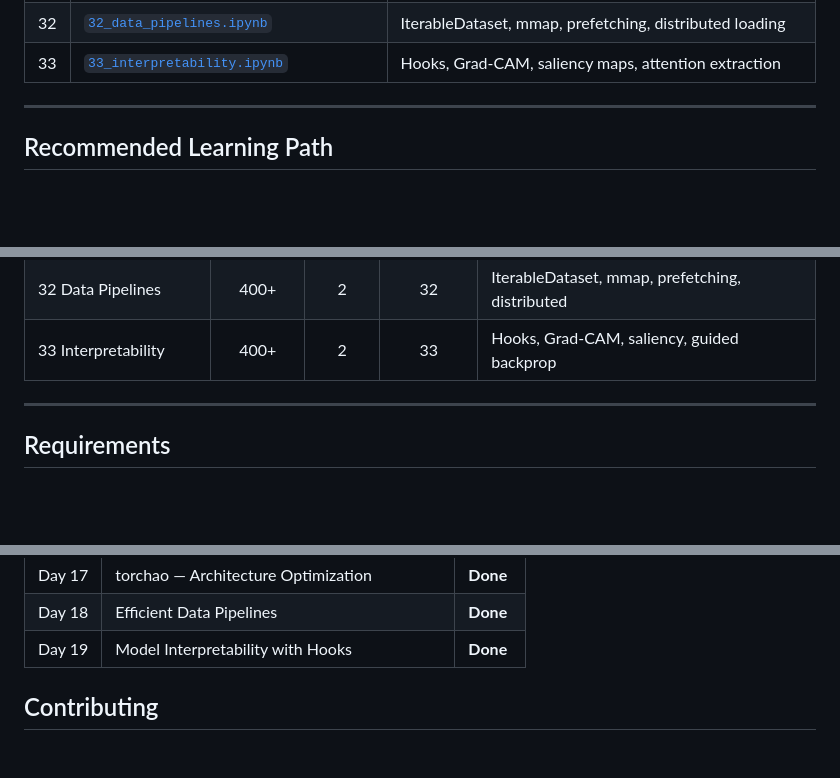
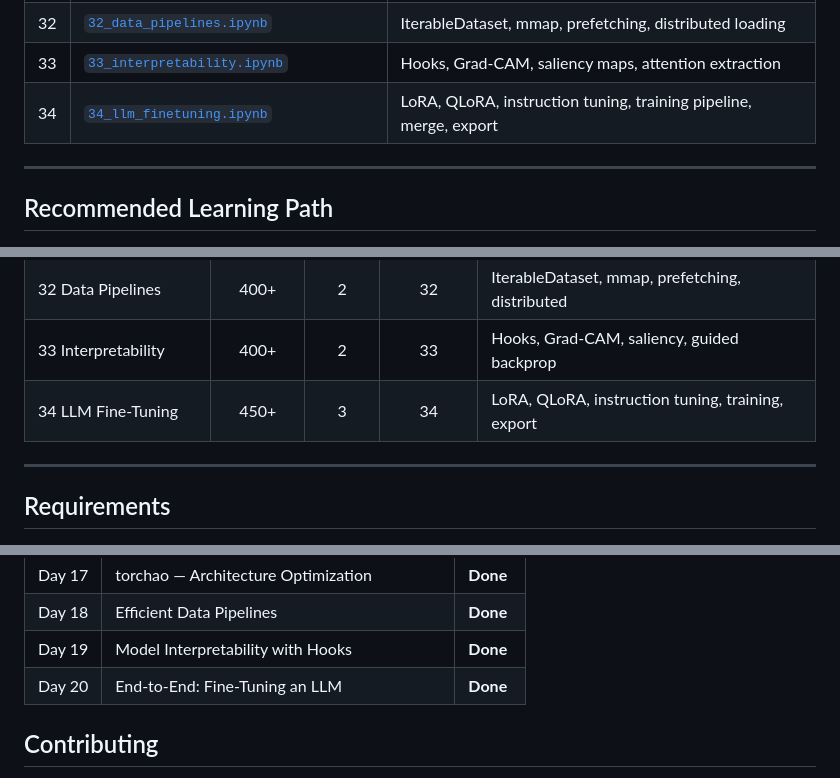
Before and after one commit to subinz1/pytorch-reference-guide, a Markdown page: README.md, 3 parts joined by grey strips. Drawn GitHub-style; blank space fills up the shorter version.

```diff
--- a/README.md
+++ b/README.md
@@ -153,6 +154,7 @@ The [`notebooks/`](notebooks/) folder contains **33 interactive playbooks** —
 | 31 | [`31_torchao.ipynb`](notebooks/31_torchao.ipynb) | Quantization, INT8/INT4, sparsity, torch.compile integration |
 | 32 | [`32_data_pipelines.ipynb`](notebooks/32_data_pipelines.ipynb) | IterableDataset, mmap, prefetching, distributed loading |
 | 33 | [`33_interpretability.ipynb`](notebooks/33_interpretability.ipynb) | Hooks, Grad-CAM, saliency maps, attention extraction |
+| 34 | [`34_llm_finetuning.ipynb`](notebooks/34_llm_finetuning.ipynb) | LoRA, QLoRA, instruction tuning, training pipeline, merge, export |
 
 ---
 
@@ -295,6 +297,7 @@ Tensors, Autograd, `nn.Module`, Optimizers, DataLoaders, Training Loops
 | 31 torchao | 400+ | 2 | 31 | Quantization, INT8/INT4/FP8, sparsity, torch.compile |
 | 32 Data Pipelines | 400+ | 2 | 32 | IterableDataset, mmap, prefetching, distributed |
 | 33 Interpretability | 400+ | 2 | 33 | Hooks, Grad-CAM, saliency, guided backprop |
+| 34 LLM Fine-Tuning | 450+ | 3 | 34 | LoRA, QLoRA, instruction tuning, training, export |
 
 ---
 
@@ -336,6 +339,7 @@ This guide grows incrementally. Upcoming topics:
 | Day 17 | torchao — Architecture Optimization | **Done** |
 | Day 18 | Efficient Data Pipelines | **Done** |
 | Day 19 | Model Interpretability with Hooks | **Done** |
+| Day 20 | End-to-End: Fine-Tuning an LLM | **Done** |
 
 ## Contributing
 
```
Also changed, not shown: other parts of README.md (+7 -6 lines).
